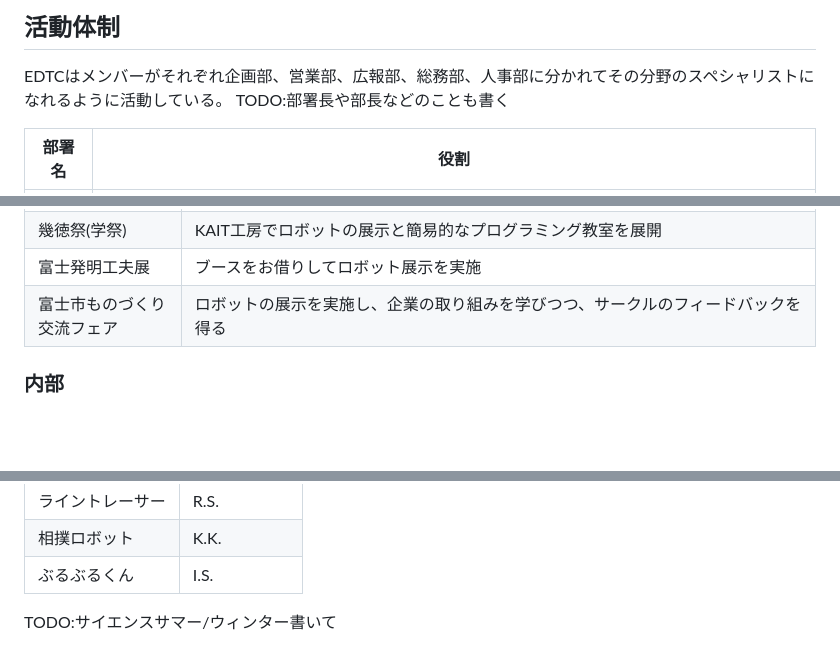
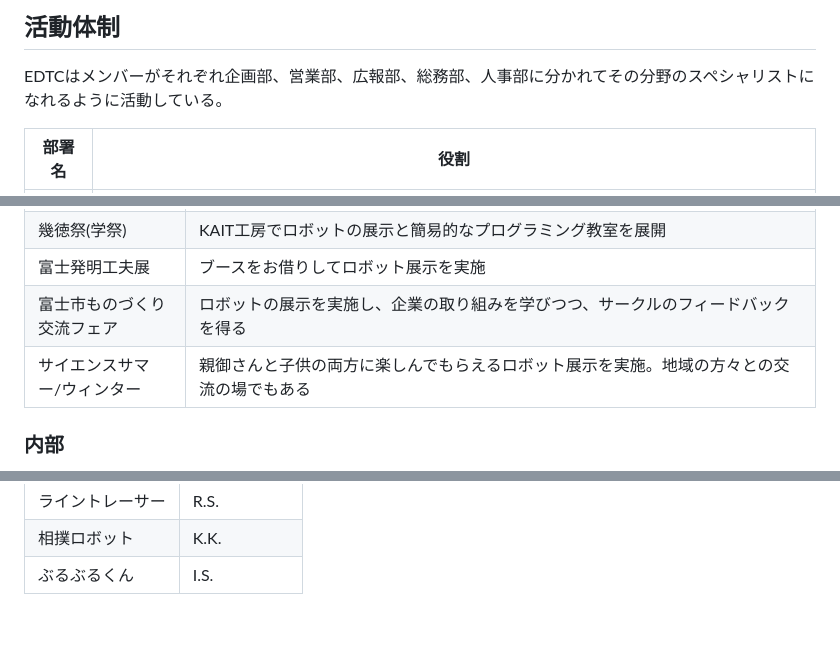
Before and after one commit to KAIT-EDTC/EDTCHP, a Markdown page: WHAT_IS_EDTC.md, 3 parts joined by grey strips. Drawn GitHub-style; blank space fills up the shorter version.

Commit message:
doc: TODOを完了させた

```diff
--- a/WHAT_IS_EDTC.md
+++ b/WHAT_IS_EDTC.md
@@ -16,7 +16,6 @@
 ## 活動体制
 
 EDTCはメンバーがそれぞれ企画部、営業部、広報部、総務部、人事部に分かれてその分野のスペシャリストになれるように活動している。
-TODO:部署長や部長などのことも書く
 
 | 部署名 | 役割 |
 | - | - |
@@ -39,6 +38,7 @@ EDTCでは自作のロボット工作キットや自作ロボットを使い授
 | 幾徳祭(学祭) | KAIT工房でロボットの展示と簡易的なプログラミング教室を展開 |
 | 富士発明工夫展 | ブースをお借りしてロボット展示を実施 |
 | 富士市ものづくり交流フェア | ロボットの展示を実施し、企業の取り組みを学びつつ、サークルのフィードバックを得る |
+| サイエンスサマー/ウィンター | 親御さんと子供の両方に楽しんでもらえるロボット展示を実施。地域の方々との交流の場でもある |
 
 ### 内部
 
@@ -63,5 +63,3 @@ EDTCでは自作のロボット工作キットや自作ロボットを使い授
 | ライントレーサー | R.S. |
 | 相撲ロボット | K.K. |
 | ぶるぶるくん | I.S. |
-
-TODO:サイエンスサマー/ウィンター書いて
```
